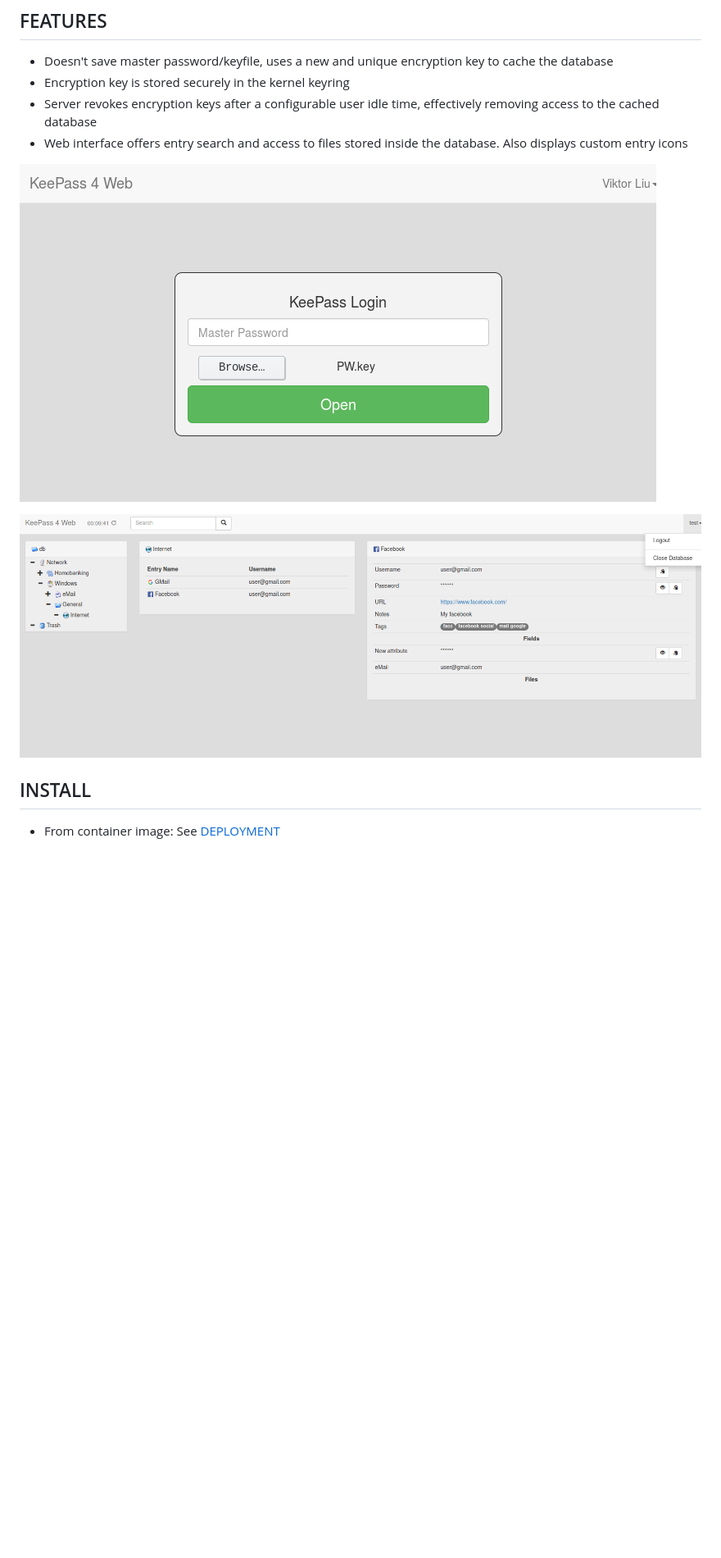
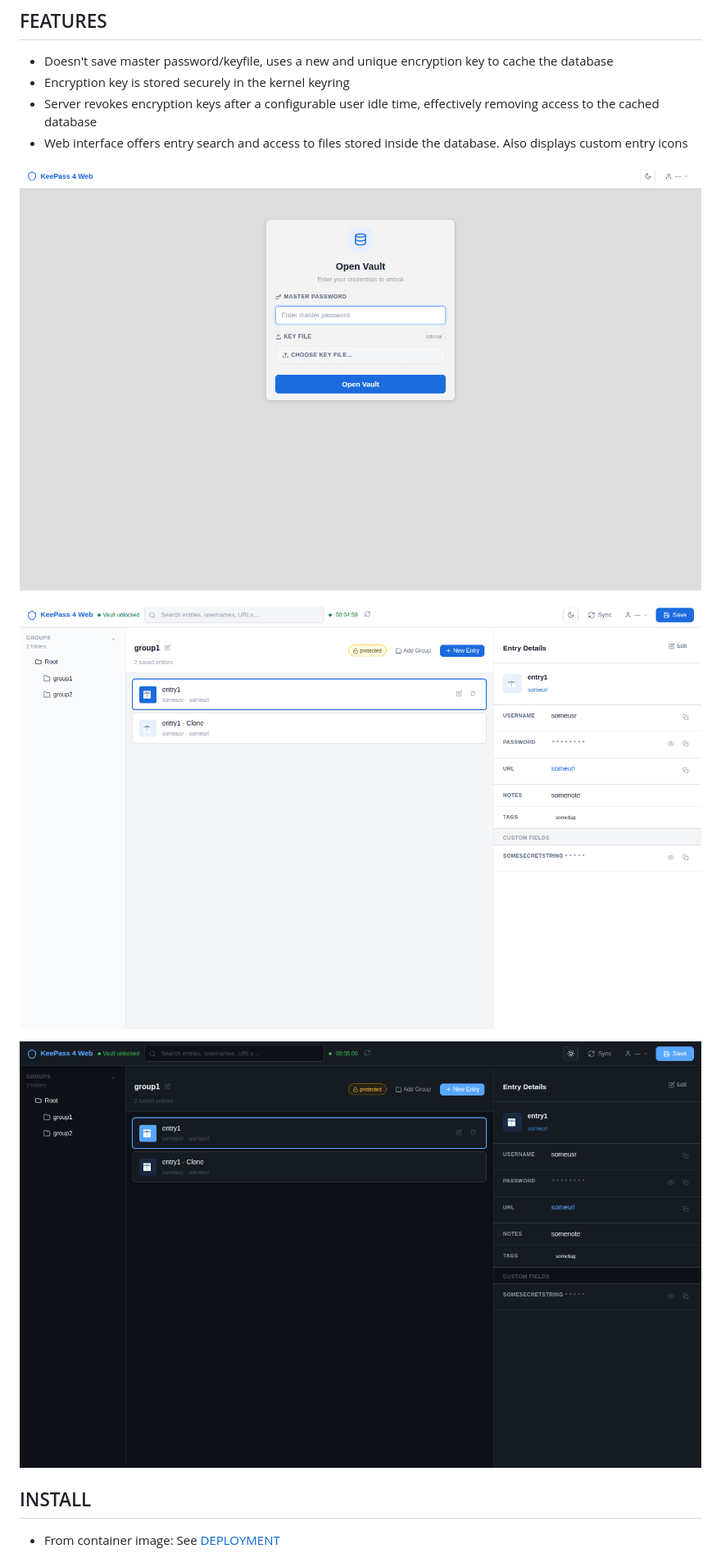
Before and after one commit to lixmal/keepass4web-rs, a Markdown page: README.md, the part around the change. Shown: that part at 82% size. GitHub-like rendering; pictures changed too: doc/img/app-dark.png (added), doc/img/app.png, doc/img/login.png; blank space fills up the shorter version.

```diff
--- a/README.md
+++ b/README.md
@@ -37,6 +37,8 @@ Written in Rust and JavaScript.
 ![Login](doc/img/login.png)
 
 ![App](doc/img/app.png)
+
+![App in the dark theme](doc/img/app-dark.png)
 
 ## INSTALL
 
```
Also changed, not shown: 2 other files.
